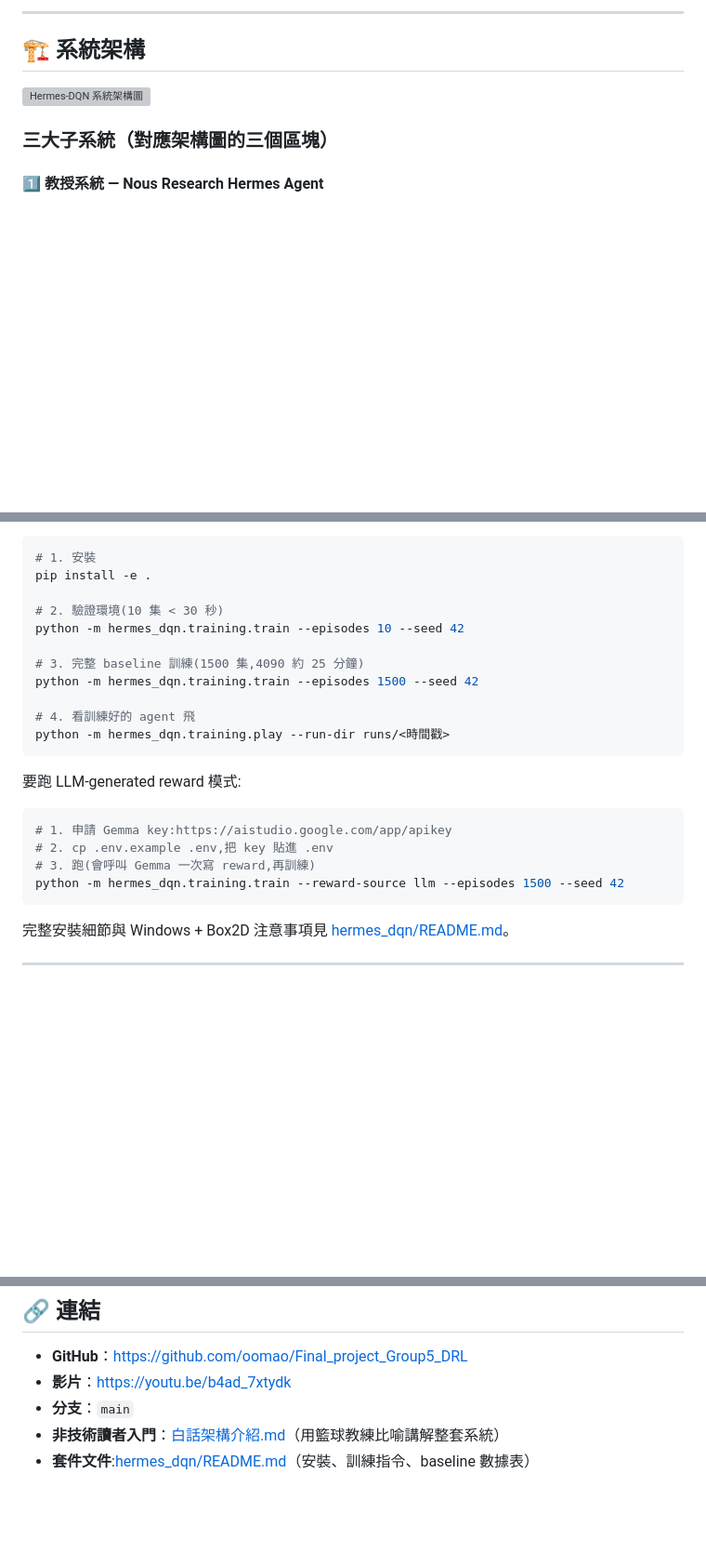
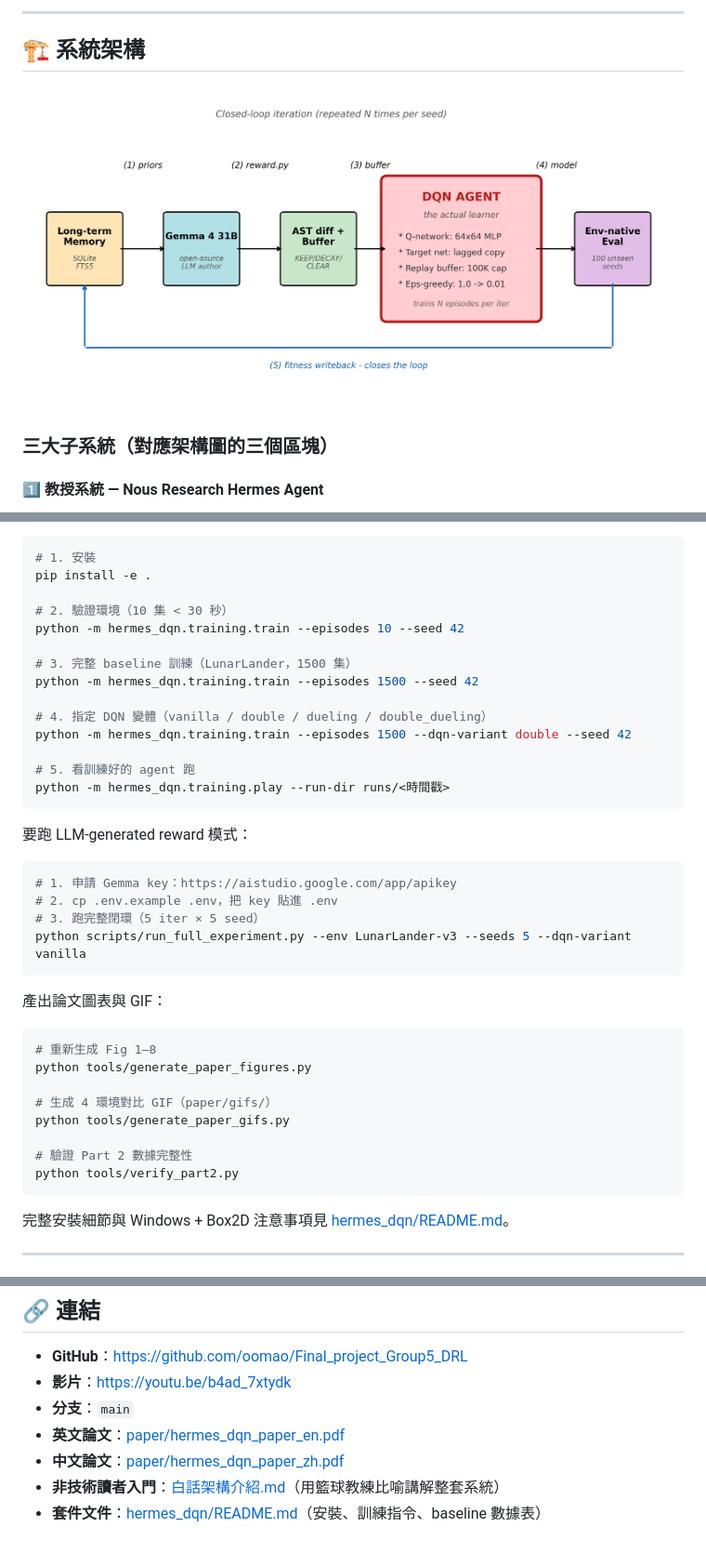
Before and after one commit to oomao/Final_project_Group5_DRL, a Markdown page: README.md, 3 parts joined by grey strips. Shown at 93% size. GitHub-like rendering; blank space fills up the shorter version; grey boxes are pictures that could not be loaded.

````diff
--- a/README.md
+++ b/README.md
@@ -91,7 +120,7 @@ DRL 落地時最大的痛點是**獎勵函數設計**：獎勵稀疏、人工難
 
 ## 🏗️ 系統架構
 
-![Hermes-DQN 系統架構圖](images/第二版架構圖.png)
+![Hermes-DQN 系統架構圖](paper/figures/fig1_architecture.png)
 
 ### 三大子系統（對應架構圖的三個區塊）
 
@@ -181,23 +198,39 @@ DRL 落地時最大的痛點是**獎勵函數設計**：獎勵稀疏、人工難
 # 1. 安裝
 pip install -e .
 
-# 2. 驗證環境(10 集 < 30 秒)
+# 2. 驗證環境（10 集 < 30 秒）
 python -m hermes_dqn.training.train --episodes 10 --seed 42
 
-# 3. 完整 baseline 訓練(1500 集,4090 約 25 分鐘)
+# 3. 完整 baseline 訓練（LunarLander，1500 集）
 python -m hermes_dqn.training.train --episodes 1500 --seed 42
 
-# 4. 看訓練好的 agent 飛
+# 4. 指定 DQN 變體（vanilla / double / dueling / double_dueling）
+python -m hermes_dqn.training.train --episodes 1500 --dqn-variant double --seed 42
+
+# 5. 看訓練好的 agent 跑
 python -m hermes_dqn.training.play --run-dir runs/<時間戳>
 ```
 
-要跑 LLM-generated reward 模式:
+要跑 LLM-generated reward 模式：
 
 ```bash
-# 1. 申請 Gemma key:https://aistudio.google.com/app/apikey
-# 2. cp .env.example .env,把 key 貼進 .env
-# 3. 跑(會呼叫 Gemma 一次寫 reward,再訓練)
-python -m hermes_dqn.training.train --reward-source llm --episodes 1500 --seed 42
+# 1. 申請 Gemma key：https://aistudio.google.com/app/apikey
+# 2. cp .env.example .env，把 key 貼進 .env
+# 3. 跑完整閉環（5 iter × 5 seed）
+python scripts/run_full_experiment.py --env LunarLander-v3 --seeds 5 --dqn-variant vanilla
+```
+
+產出論文圖表與 GIF：
+
+```bash
+# 重新生成 Fig 1–8
+python tools/generate_paper_figures.py
+
+# 生成 4 環境對比 GIF（paper/gifs/）
+python tools/generate_paper_gifs.py
+
+# 驗證 Part 2 數據完整性
+python tools/verify_part2.py
 ```
 
 完整安裝細節與 Windows + Box2D 注意事項見 [hermes_dqn/README.md](hermes_dqn/README.md)。
@@ -234,5 +267,7 @@ npm run dev:ending   # 更新 tasks.md → 寫新 handover → commit & push
 - **GitHub**：<https://github.com/oomao/Final_project_Group5_DRL>
 - **影片**：<https://youtu.be/b4ad_7xtydk>
 - **分支**：`main`
+- **英文論文**：[paper/hermes_dqn_paper_en.pdf](paper/hermes_dqn_paper_en.pdf)
+- **中文論文**：[paper/hermes_dqn_paper_zh.pdf](paper/hermes_dqn_paper_zh.pdf)
 - **非技術讀者入門**：[白話架構介紹.md](白話架構介紹.md)（用籃球教練比喻講解整套系統）
-- **套件文件**:[hermes_dqn/README.md](hermes_dqn/README.md)（安裝、訓練指令、baseline 數據表）
+- **套件文件**：[hermes_dqn/README.md](hermes_dqn/README.md)（安裝、訓練指令、baseline 數據表）
````
Also changed, not shown: other parts of README.md (+65 -48 lines).
